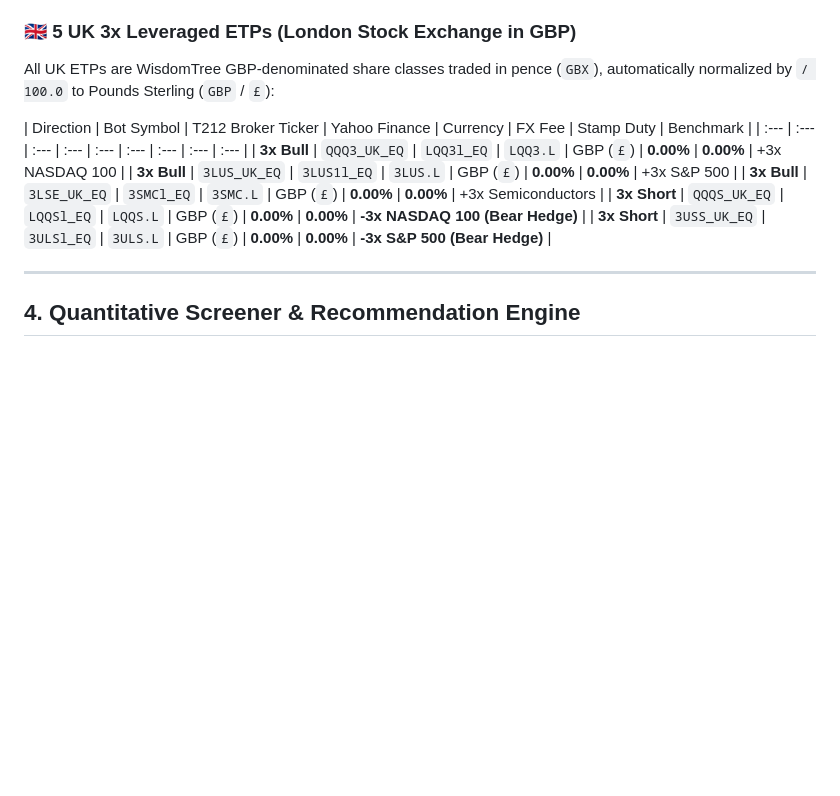
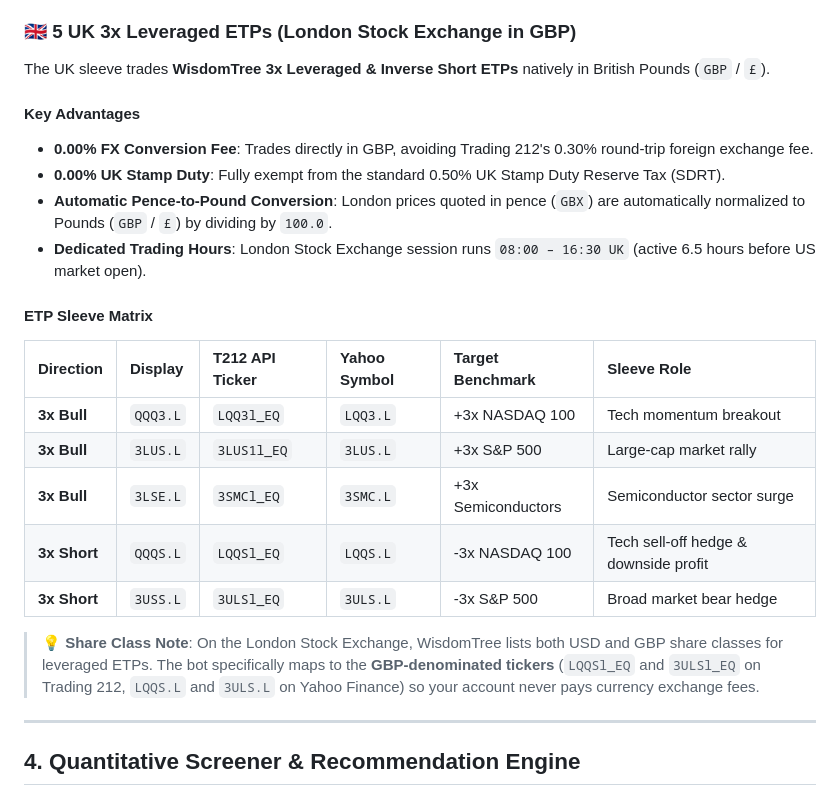
Before and after one commit to davidhughes750/Trading-Bot, a Markdown page: WIKI.md, the part around the change. Drawn GitHub-style; blank space fills up the shorter version.

Commit message:
docs: clean up and fix Markdown table formatting in Section 3 of WIKI.md

```diff
--- a/WIKI.md
+++ b/WIKI.md
@@ -92,15 +92,26 @@ The bot screens **55 institutional and high-momentum assets** every 15 minutes:
 * **Deep Tech & Frontier**: `IONQ`, `RGTI`, `QBTS`, `RKLB`, `ASTS`, `LUNR`, `OKLO`, `SMR`, `RIVN`, `CVNA`, `DKNG`, `DUOL`, `HIMS`, `VKTX`, `BABA`, `PDD`
 
 ### 🇬🇧 5 UK 3x Leveraged ETPs (London Stock Exchange in GBP)
-All UK ETPs are WisdomTree GBP-denominated share classes traded in pence (`GBX`), automatically normalized by `/ 100.0` to Pounds Sterling (`GBP` / `£`):
 
-| Direction | Bot Symbol | T212 Broker Ticker | Yahoo Finance | Currency | FX Fee | Stamp Duty | Benchmark |
-| :--- | :--- | :--- | :--- | :--- | :--- | :--- | :--- | :--- |
-| **3x Bull** | `QQQ3_UK_EQ` | `LQQ3l_EQ` | `LQQ3.L` | GBP (`£`) | **0.00%** | **0.00%** | +3x NASDAQ 100 |
-| **3x Bull** | `3LUS_UK_EQ` | `3LUS1l_EQ` | `3LUS.L` | GBP (`£`) | **0.00%** | **0.00%** | +3x S&P 500 |
-| **3x Bull** | `3LSE_UK_EQ` | `3SMCl_EQ` | `3SMC.L` | GBP (`£`) | **0.00%** | **0.00%** | +3x Semiconductors |
-| **3x Short** | `QQQS_UK_EQ` | `LQQSl_EQ` | `LQQS.L` | GBP (`£`) | **0.00%** | **0.00%** | **-3x NASDAQ 100 (Bear Hedge)** |
-| **3x Short** | `3USS_UK_EQ` | `3ULSl_EQ` | `3ULS.L` | GBP (`£`) | **0.00%** | **0.00%** | **-3x S&P 500 (Bear Hedge)** |
+The UK sleeve trades **WisdomTree 3x Leveraged & Inverse Short ETPs** natively in British Pounds (`GBP` / `£`).
+
+#### Key Advantages
+* **0.00% FX Conversion Fee**: Trades directly in GBP, avoiding Trading 212's 0.30% round-trip foreign exchange fee.
+* **0.00% UK Stamp Duty**: Fully exempt from the standard 0.50% UK Stamp Duty Reserve Tax (SDRT).
+* **Automatic Pence-to-Pound Conversion**: London prices quoted in pence (`GBX`) are automatically normalized to Pounds (`GBP` / `£`) by dividing by `100.0`.
+* **Dedicated Trading Hours**: London Stock Exchange session runs `08:00 – 16:30 UK` (active 6.5 hours before US market open).
+
+#### ETP Sleeve Matrix
+
+| Direction | Display | T212 API Ticker | Yahoo Symbol | Target Benchmark | Sleeve Role |
+| :--- | :--- | :--- | :--- | :--- | :--- |
+| **3x Bull** | `QQQ3.L` | `LQQ3l_EQ` | `LQQ3.L` | +3x NASDAQ 100 | Tech momentum breakout |
+| **3x Bull** | `3LUS.L` | `3LUS1l_EQ` | `3LUS.L` | +3x S&P 500 | Large-cap market rally |
+| **3x Bull** | `3LSE.L` | `3SMCl_EQ` | `3SMC.L` | +3x Semiconductors | Semiconductor sector surge |
+| **3x Short** | `QQQS.L` | `LQQSl_EQ` | `LQQS.L` | -3x NASDAQ 100 | Tech sell-off hedge & downside profit |
+| **3x Short** | `3USS.L` | `3ULSl_EQ` | `3ULS.L` | -3x S&P 500 | Broad market bear hedge |
+
+> 💡 **Share Class Note**: On the London Stock Exchange, WisdomTree lists both USD and GBP share classes for leveraged ETPs. The bot specifically maps to the **GBP-denominated tickers** (`LQQSl_EQ` and `3ULSl_EQ` on Trading 212, `LQQS.L` and `3ULS.L` on Yahoo Finance) so your account never pays currency exchange fees.
 
 ---
 
```
